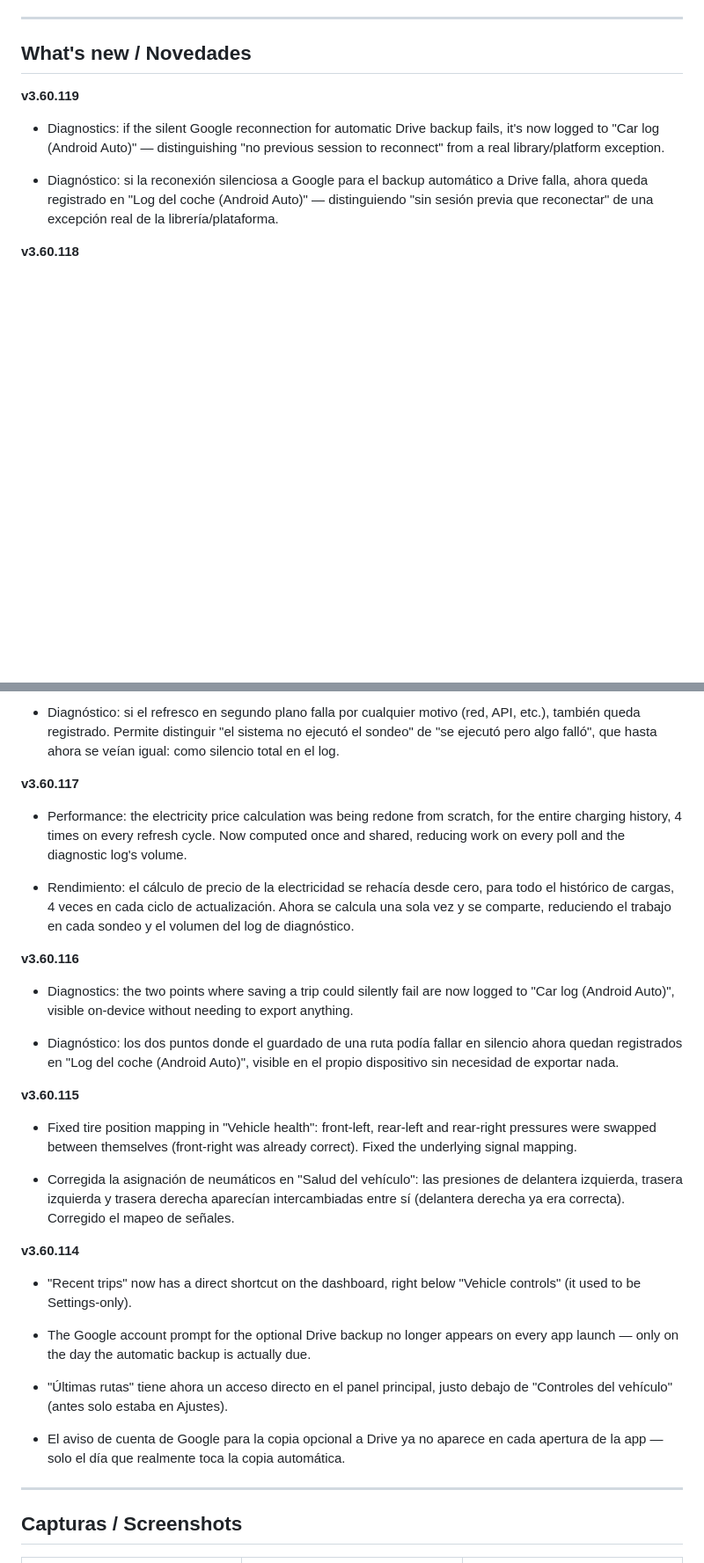
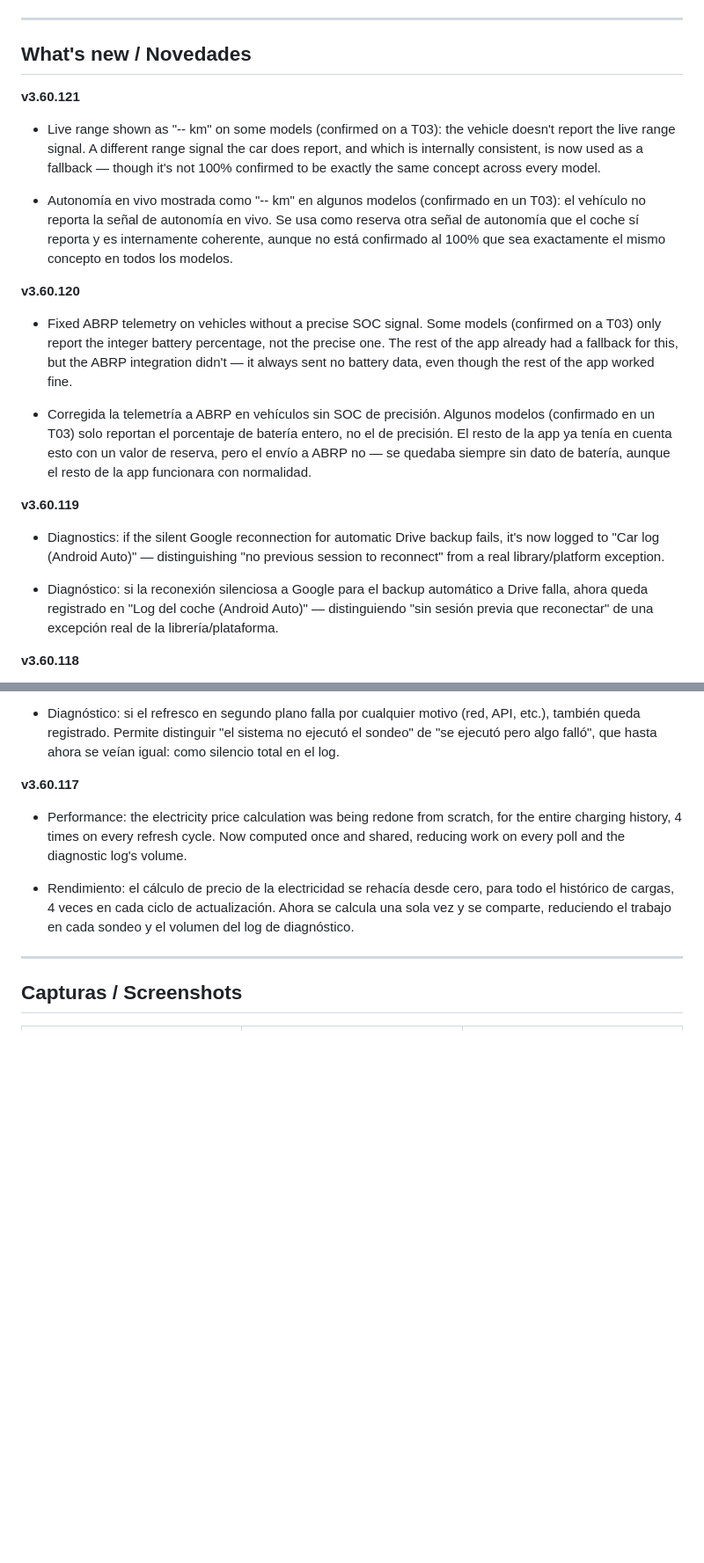
Before and after one commit to txurtxil/LPB10, a Markdown page: README.md, 2 parts joined by grey strips. Shown at 88% size. Drawn GitHub-style; blank space fills up the shorter version.

Commit message:
README: anadir v3.60.120 y v3.60.121, retirar v3.60.115 (rueda de 6), documentar soporte T03

```diff
--- a/README.md
+++ b/README.md
@@ -64,6 +64,16 @@ Gratis, sin publicidad, sin más cuenta que las tuyas de Google/Leapmotor. Si te
 
 ## What's new / Novedades
 
+**v3.60.121**
+- Live range shown as "-- km" on some models (confirmed on a T03): the vehicle doesn't report the live range signal. A different range signal the car does report, and which is internally consistent, is now used as a fallback — though it's not 100% confirmed to be exactly the same concept across every model.
+
+- Autonomía en vivo mostrada como "-- km" en algunos modelos (confirmado en un T03): el vehículo no reporta la señal de autonomía en vivo. Se usa como reserva otra señal de autonomía que el coche sí reporta y es internamente coherente, aunque no está confirmado al 100% que sea exactamente el mismo concepto en todos los modelos.
+
+**v3.60.120**
+- Fixed ABRP telemetry on vehicles without a precise SOC signal. Some models (confirmed on a T03) only report the integer battery percentage, not the precise one. The rest of the app already had a fallback for this, but the ABRP integration didn't — it always sent no battery data, even though the rest of the app worked fine.
+
+- Corregida la telemetría a ABRP en vehículos sin SOC de precisión. Algunos modelos (confirmado en un T03) solo reportan el porcentaje de batería entero, no el de precisión. El resto de la app ya tenía en cuenta esto con un valor de reserva, pero el envío a ABRP no — se quedaba siempre sin dato de batería, aunque el resto de la app funcionara con normalidad.
+
 **v3.60.119**
 - Diagnostics: if the silent Google reconnection for automatic Drive backup fails, it's now logged to "Car log (Android Auto)" — distinguishing "no previous session to reconnect" from a real library/platform exception.
 
@@ -78,23 +88,6 @@ Gratis, sin publicidad, sin más cuenta que las tuyas de Google/Leapmotor. Si te
 - Performance: the electricity price calculation was being redone from scratch, for the entire charging history, 4 times on every refresh cycle. Now computed once and shared, reducing work on every poll and the diagnostic log's volume.
 
 - Rendimiento: el cálculo de precio de la electricidad se rehacía desde cero, para todo el histórico de cargas, 4 veces en cada ciclo de actualización. Ahora se calcula una sola vez y se comparte, reduciendo el trabajo en cada sondeo y el volumen del log de diagnóstico.
-
-**v3.60.116**
-- Diagnostics: the two points where saving a trip could silently fail are now logged to "Car log (Android Auto)", visible on-device without needing to export anything.
-
-- Diagnóstico: los dos puntos donde el guardado de una ruta podía fallar en silencio ahora quedan registrados en "Log del coche (Android Auto)", visible en el propio dispositivo sin necesidad de exportar nada.
-
-**v3.60.115**
-- Fixed tire position mapping in "Vehicle health": front-left, rear-left and rear-right pressures were swapped between themselves (front-right was already correct). Fixed the underlying signal mapping.
-
-- Corregida la asignación de neumáticos en "Salud del vehículo": las presiones de delantera izquierda, trasera izquierda y trasera derecha aparecían intercambiadas entre sí (delantera derecha ya era correcta). Corregido el mapeo de señales.
-
-**v3.60.114**
-- "Recent trips" now has a direct shortcut on the dashboard, right below "Vehicle controls" (it used to be Settings-only).
-- The Google account prompt for the optional Drive backup no longer appears on every app launch — only on the day the automatic backup is actually due.
-
-- "Últimas rutas" tiene ahora un acceso directo en el panel principal, justo debajo de "Controles del vehículo" (antes solo estaba en Ajustes).
-- El aviso de cuenta de Google para la copia opcional a Drive ya no aparece en cada apertura de la app — solo el día que realmente toca la copia automática.
 
 ---
 
```
Also changed, not shown: other parts of README.md (+16 -6 lines).
